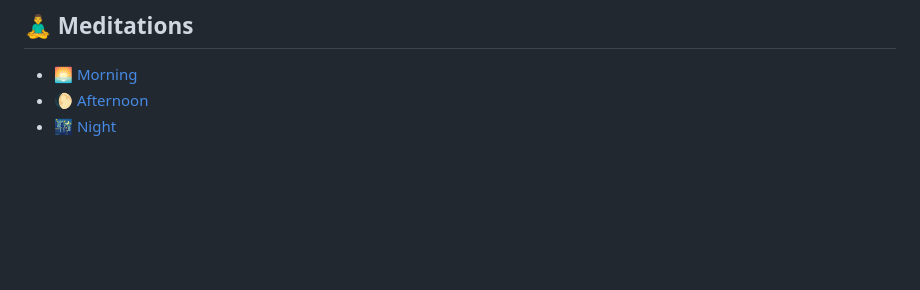
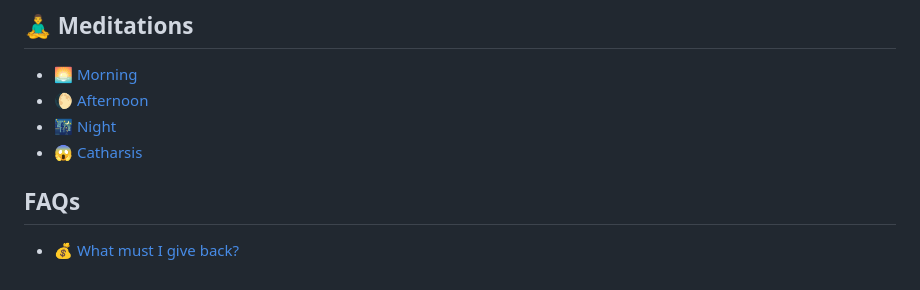
Before and after one commit to Akvils/being-with-trees, a Markdown page: SUMMARY.md, the part around the change. GitHub-like rendering; blank space fills up the shorter version.

```diff
--- a/SUMMARY.md
+++ b/SUMMARY.md
@@ -87,3 +87,8 @@
 * [🌅 Morning](meditations/morning.md)
 * [🌔 Afternoon](meditations/afternoon.md)
 * [🌃 Night](meditations/night.md)
+* [😱 Catharsis](meditations/catharsis.md)
+
+## FAQs
+
+* [💰 What must I give back?](faqs/what-must-i-give-back.md)
```
Also changed, not shown: faqs/what-must-i-give-back.md (added, +33 -0 lines), meditations/catharsis.md (added, +1 -0 lines).
